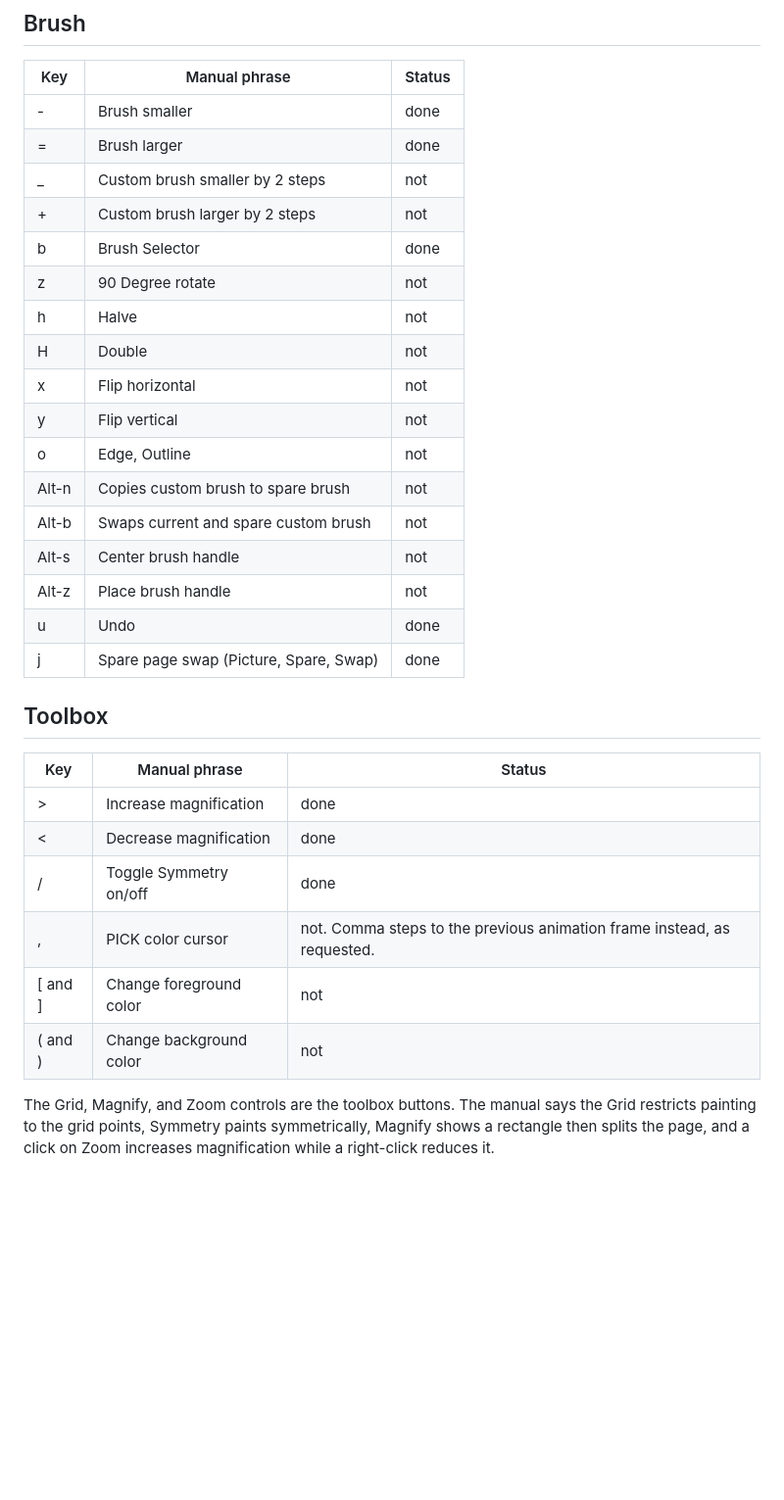
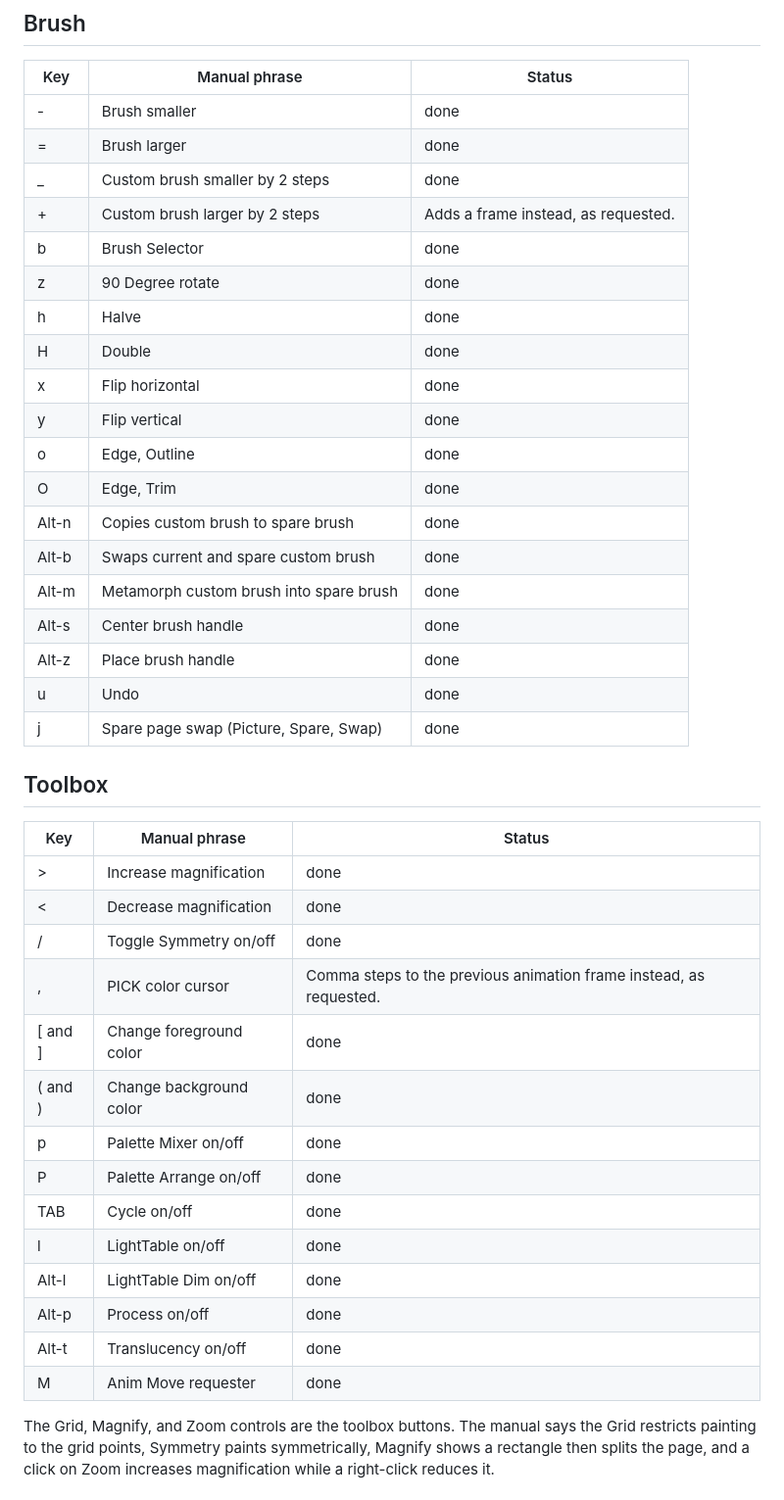
Before and after one commit to trapd00r/dpaintiv, a Markdown page: notes/shortcuts.md, the part around the change. Shown at 98% size. Drawn GitHub-style; blank space fills up the shorter version.

```diff
--- a/notes/shortcuts.md
+++ b/notes/shortcuts.md
@@ -23,19 +23,21 @@ while the load/save path field is focused.
 | --- | --- | --- |
 | - | Brush smaller | done |
 | = | Brush larger | done |
-| _ | Custom brush smaller by 2 steps | not |
-| + | Custom brush larger by 2 steps | not |
+| _ | Custom brush smaller by 2 steps | done |
+| + | Custom brush larger by 2 steps | Adds a frame instead, as requested. |
 | b | Brush Selector | done |
-| z | 90 Degree rotate | not |
-| h | Halve | not |
-| H | Double | not |
-| x | Flip horizontal | not |
-| y | Flip vertical | not |
-| o | Edge, Outline | not |
-| Alt-n | Copies custom brush to spare brush | not |
-| Alt-b | Swaps current and spare custom brush | not |
-| Alt-s | Center brush handle | not |
-| Alt-z | Place brush handle | not |
+| z | 90 Degree rotate | done |
+| h | Halve | done |
+| H | Double | done |
+| x | Flip horizontal | done |
+| y | Flip vertical | done |
+| o | Edge, Outline | done |
+| O | Edge, Trim | done |
+| Alt-n | Copies custom brush to spare brush | done |
+| Alt-b | Swaps current and spare custom brush | done |
+| Alt-m | Metamorph custom brush into spare brush | done |
+| Alt-s | Center brush handle | done |
+| Alt-z | Place brush handle | done |
 | u | Undo | done |
 | j | Spare page swap (Picture, Spare, Swap) | done |
 
@@ -46,9 +48,17 @@ while the load/save path field is focused.
 | > | Increase magnification | done |
 | < | Decrease magnification | done |
 | / | Toggle Symmetry on/off | done |
-| , | PICK color cursor | not. Comma steps to the previous animation frame instead, as requested. |
-| [ and ] | Change foreground color | not |
-| ( and ) | Change background color | not |
+| , | PICK color cursor | Comma steps to the previous animation frame instead, as requested. |
+| [ and ] | Change foreground color | done |
+| ( and ) | Change background color | done |
+| p | Palette Mixer on/off | done |
+| P | Palette Arrange on/off | done |
+| TAB | Cycle on/off | done |
+| l | LightTable on/off | done |
+| Alt-l | LightTable Dim on/off | done |
+| Alt-p | Process on/off | done |
+| Alt-t | Translucency on/off | done |
+| M | Anim Move requester | done |
 
 The Grid, Magnify, and Zoom controls are the toolbox buttons. The manual
 says the Grid restricts painting to the grid points, Symmetry paints
```
Also changed, not shown: README.md (+25 -17 lines), notes/RE.md (+7 -7 lines), doc/screenshot.png (added).
